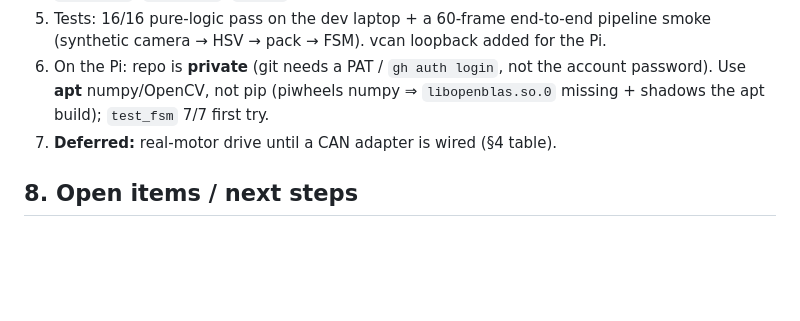
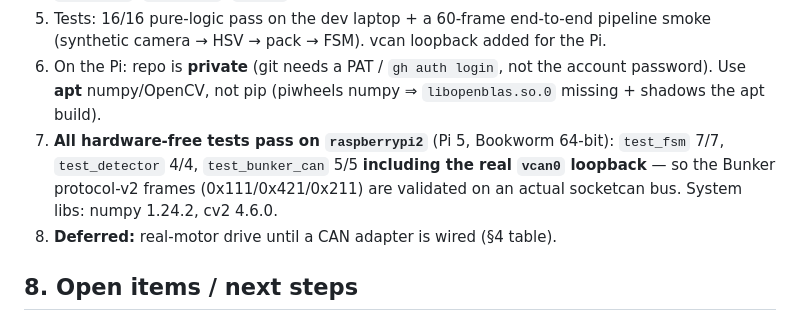
Before and after one commit to billisandr/minibunker-workshop, a Markdown page: docs/REAL_PI_NATIVE.md, the part around the change. GitHub-like rendering; blank space fills up the shorter version.

Commit message:
@ docs: record Pi test pass (fsm/detector/can incl. vcan0 loopback)
Co-Authored-By: Claude Opus 4.8 <noreply@anthropic.com>
@

```diff
--- a/docs/REAL_PI_NATIVE.md
+++ b/docs/REAL_PI_NATIVE.md
@@ -218,8 +218,12 @@ the rover drives for `behavior/teleop/timeout_ms` then stops unless re-pressed.
    the Pi.
 6. On the Pi: repo is **private** (git needs a PAT / `gh auth login`, not the
    account password). Use **apt** numpy/OpenCV, not pip (piwheels numpy ⇒
-   `libopenblas.so.0` missing + shadows the apt build); `test_fsm` 7/7 first try.
-7. **Deferred:** real-motor drive until a CAN adapter is wired (§4 table).
+   `libopenblas.so.0` missing + shadows the apt build).
+7. **All hardware-free tests pass on `raspberrypi2`** (Pi 5, Bookworm 64-bit):
+   `test_fsm` 7/7, `test_detector` 4/4, `test_bunker_can` 5/5 **including the
+   real `vcan0` loopback** — so the Bunker protocol-v2 frames (0x111/0x421/0x211)
+   are validated on an actual socketcan bus. System libs: numpy 1.24.2, cv2 4.6.0.
+8. **Deferred:** real-motor drive until a CAN adapter is wired (§4 table).
 
 ## 8. Open items / next steps
 
```
